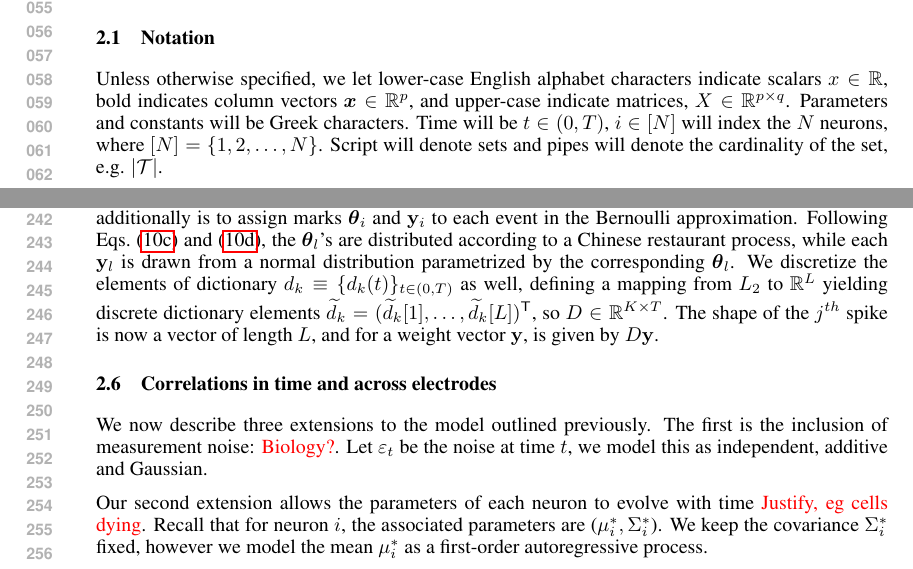
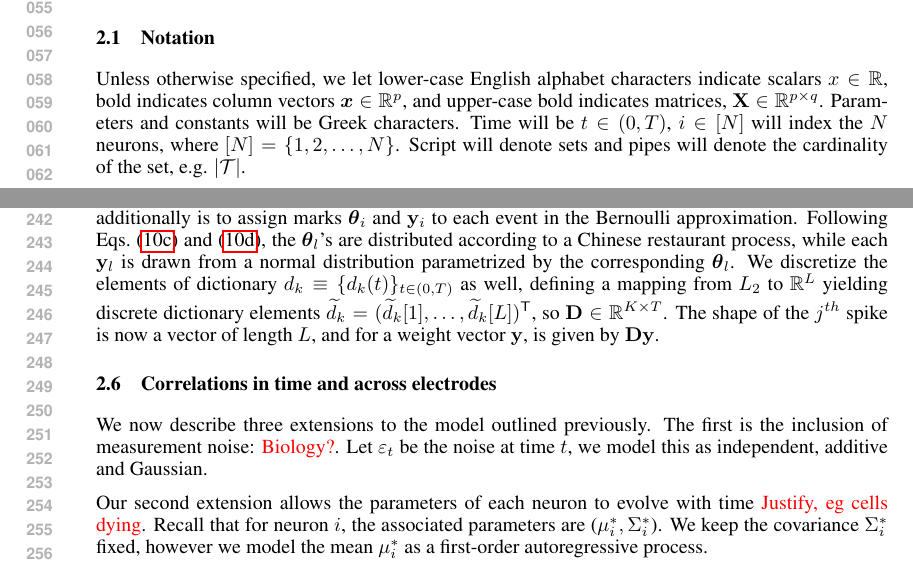
Before and after one commit to jovo/online-spike-sorting, a LaTeX paper (tex/online-spike-sorting.tex, which reads tex/model.tex): two parts of pages 2 and 5 of 11, joined at a grey line, cut so that both start at the same text. Compiled offline with pdfLaTeX.

Commit message:
minor stuff

```diff
--- a/tex/model.tex
+++ b/tex/model.tex
@@ -3,7 +3,7 @@
 
 \subsection{Notation}
 
-Unless otherwise specified, we let lower-case English alphabet characters indicate scalars $x \in \Real$, bold indicates column vectors $\mb{x} \in \Real^p$, and upper-case indicate matrices, $X \in \Real^{p \times q}$.  Parameters and constants will be Greek characters.  Time will be $t \in (0,T)$, $i \in [N]$ will index the $N$ neurons, where $[N]=\{1,2,\ldots,N\}$. Script will denote sets and pipes will denote the cardinality of the set, e.g. $|\mc{T}|$.
+Unless otherwise specified, we let lower-case English alphabet characters indicate scalars $x \in \Real$, bold indicates column vectors $\mb{x} \in \Real^p$, and upper-case bold indicates matrices, $\bX \in \Real^{p \times q}$.  Parameters and constants will be Greek characters.  Time will be $t \in (0,T)$, $i \in [N]$ will index the $N$ neurons, where $[N]=\{1,2,\ldots,N\}$. Script will denote sets and pipes will denote the cardinality of the set, e.g. $|\mc{T}|$.
 
 \subsection{Input}
 % \subsection{Data Model}
@@ -224,8 +224,8 @@ as $\Delta$ tends to $0$.
 In our case, we have to approximate the marked Poisson process $\mc{T}$. All this requires additionally is to assign marks $\bth_i$ and $\by_i$ to each event
 in the Bernoulli approximation. Following Eqs.~\eqref{eq:CRP} and \eqref{eq:CRP_mix}, the $\bth_l$'s are distributed according
 to a Chinese restaurant process, while each $\by_l$ is drawn from a normal distribution parametrized by the corresponding $\bth_l$. We discretize the
-elements of dictionary $d_k \equiv \{d_k(t)\}_{t \in (0,T)}$ as well, defining a mapping from $L_2$ to $\Real^L$ yielding discrete dictionary elements $\mt{d}_k=(\mt{d}_k[1], \ldots, \mt{d}_k[L])\T$,  so  $D \in \Real^{K \times T}$. The shape of the $j^{th}$ spike is now a vector of length $L$, and for a weight vector
-$\by$, is given by $D \by$.
+elements of dictionary $d_k \equiv \{d_k(t)\}_{t \in (0,T)}$ as well, defining a mapping from $L_2$ to $\Real^L$ yielding discrete dictionary elements $\mt{d}_k=(\mt{d}_k[1], \ldots, \mt{d}_k[L])\T$,  so  $\bD \in \Real^{K \times T}$. The shape of the $j^{th}$ spike is now a vector of length $L$, and for a weight vector
+$\by$, is given by $\bD \by$.
 
 \subsection{Correlations in time and across electrodes}
 We now describe three extensions to the model outlined previously. The first is the inclusion of measurement noise:
```
